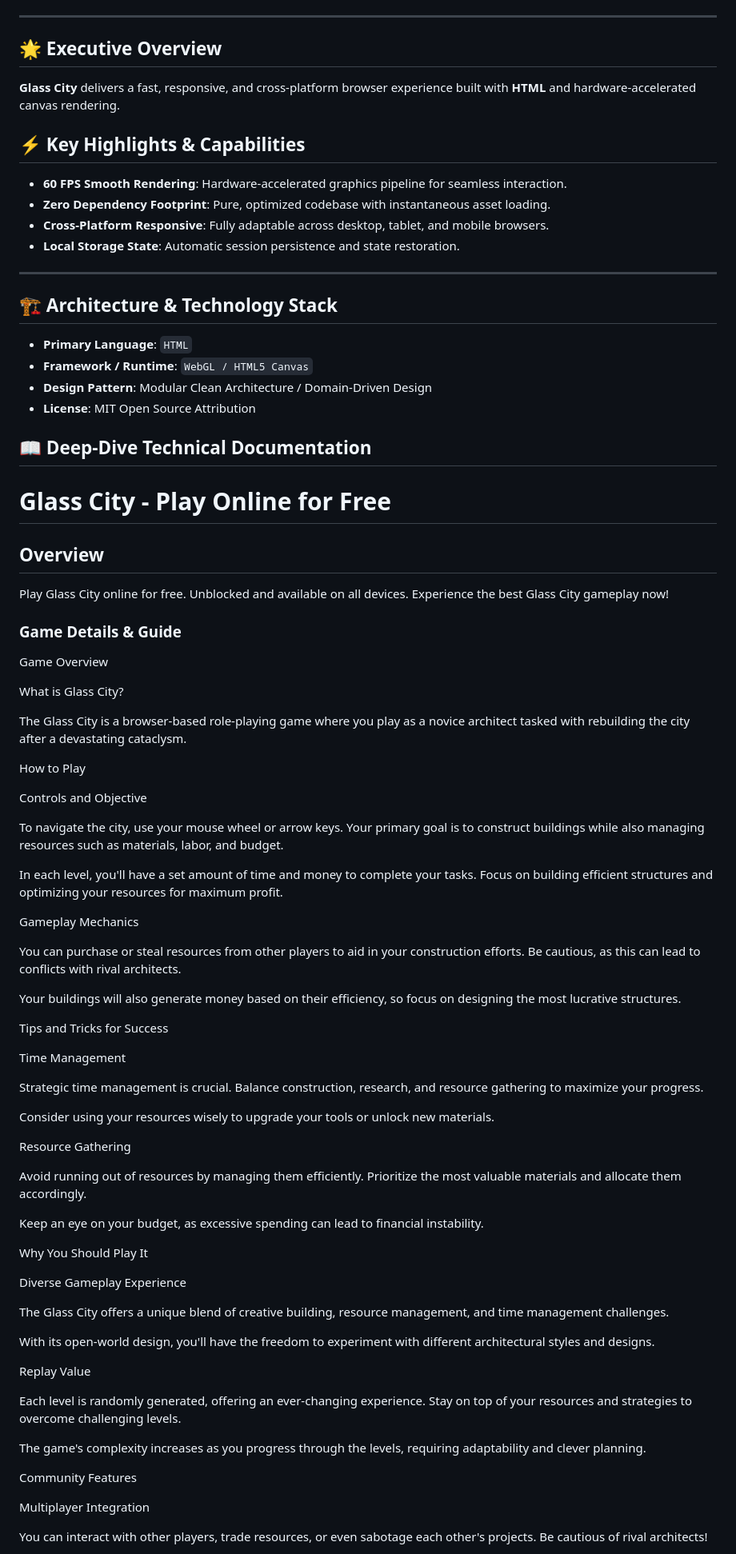
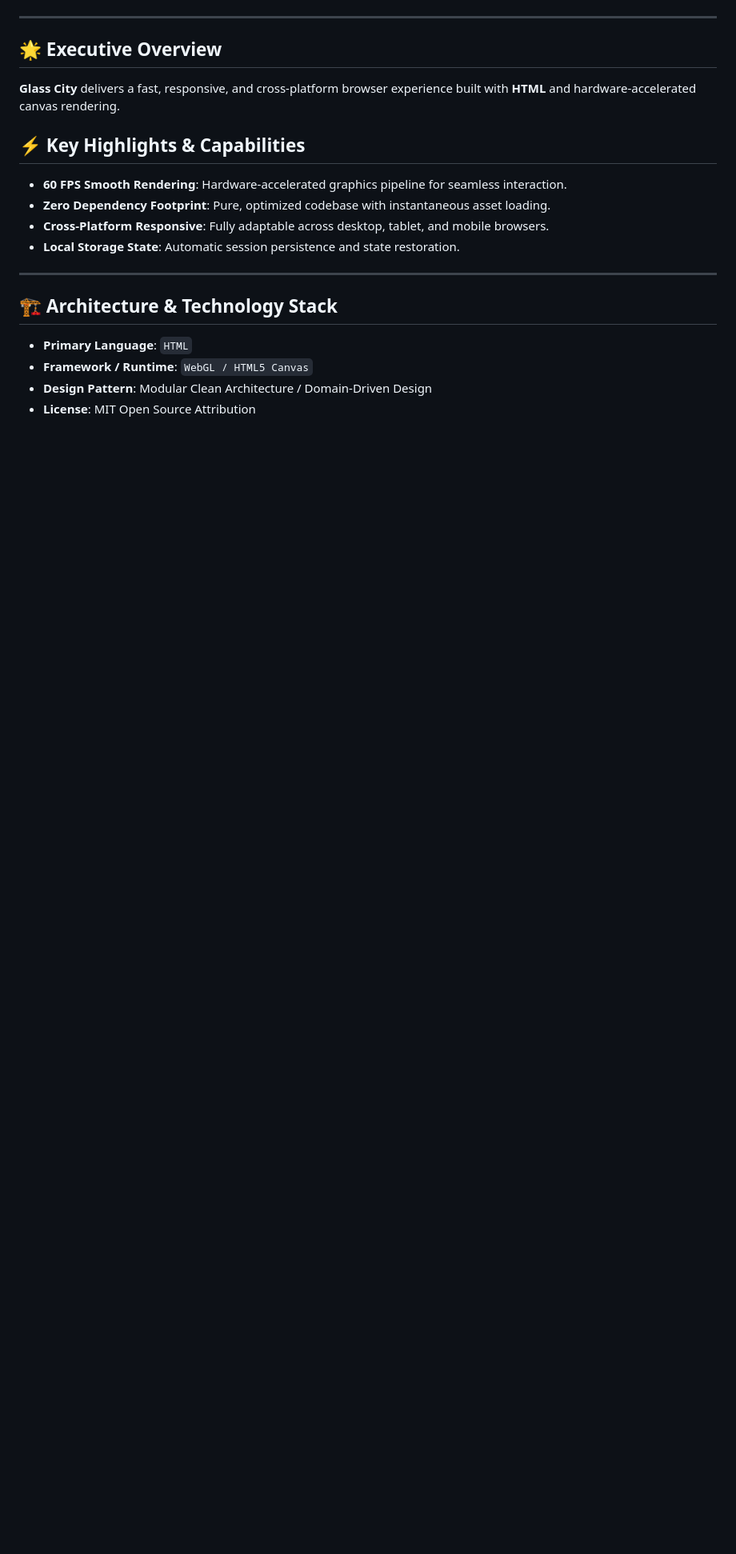
Before and after one commit to hsinidev/glass-city, a Markdown page: README.md, the part around one of its changes. Shown at 80% size. GitHub-like rendering; blank space fills up the shorter version.

Commit message:
docs(readme): SEO optimization & standardized architect branding attribution (Hsini Mohamed)

```diff
--- a/README.md
+++ b/README.md
@@ -13,6 +16,7 @@
 </div>
 
 ---
+
 ## 🌟 Executive Overview
 
 **Glass City** delivers a fast, responsive, and cross-platform browser experience built with **HTML** and hardware-accelerated canvas rendering.
@@ -25,6 +29,7 @@
 - **Local Storage State**: Automatic session persistence and state restoration.
 
 ---
+
 ## 🏗️ Architecture & Technology Stack
 
 - **Primary Language**: `HTML`
@@ -32,99 +37,3 @@
 - **Design Pattern**: Modular Clean Architecture / Domain-Driven Design
 - **License**: MIT Open Source Attribution
 
-## 📖 Deep-Dive Technical Documentation
-
-# Glass City - Play Online for Free
-
-## Overview
-Play Glass City online for free. Unblocked and available on all devices. Experience the best Glass City gameplay now!
-
-### Game Details & Guide
-Game Overview
-
-
-What is Glass City?
-
-
-The Glass City is a browser-based role-playing game where you play as a novice architect tasked with rebuilding the city after a devastating cataclysm.
-
-
-
-How to Play
-
-
-Controls and Objective
-
-
-To navigate the city, use your mouse wheel or arrow keys. Your primary goal is to construct buildings while also managing resources such as materials, labor, and budget.
-
-
-In each level, you'll have a set amount of time and money to complete your tasks. Focus on building efficient structures and optimizing your resources for maximum profit.
-
-
-
-Gameplay Mechanics
-
-
-You can purchase or steal resources from other players to aid in your construction efforts. Be cautious, as this can lead to conflicts with rival architects.
-
-
-Your buildings will also generate money based on their efficiency, so focus on designing the most lucrative structures.
-
-
-
-Tips and Tricks for Success
-
-
-Time Management
-
-
-Strategic time management is crucial. Balance construction, research, and resource gathering to maximize your progress.
-
-
-Consider using your resources wisely to upgrade your tools or unlock new materials.
-
-
-
-Resource Gathering
-
-
-Avoid running out of resources by managing them efficiently. Prioritize the most valuable materials and allocate them accordingly.
-
-
-Keep an eye on your budget, as excessive spending can lead to financial instability.
-
-
-
-Why You Should Play It
-
-
-Diverse Gameplay Experience
-
-
-The Glass City offers a unique blend of creative building, resource management, and time management challenges.
-
-
-With its open-world design, you'll have the freedom to experiment with different architectural styles and designs.
-
-
-
-Replay Value
-
-
-Each level is randomly generated, offering an ever-changing experience. Stay on top of your resources and strategies to overcome challenging levels.
-
-
-The game's complexity increases as you progress through the levels, requiring adaptability and clever planning.
-
-
-
-Community Features
-
-
-Multiplayer Integration
-
-
-You can interact with other players, trade resources, or even sabotage each other's projects. Be cautious of rival architects!
-
-
```
Also changed, not shown: other parts of README.md (+12 -35 lines).
